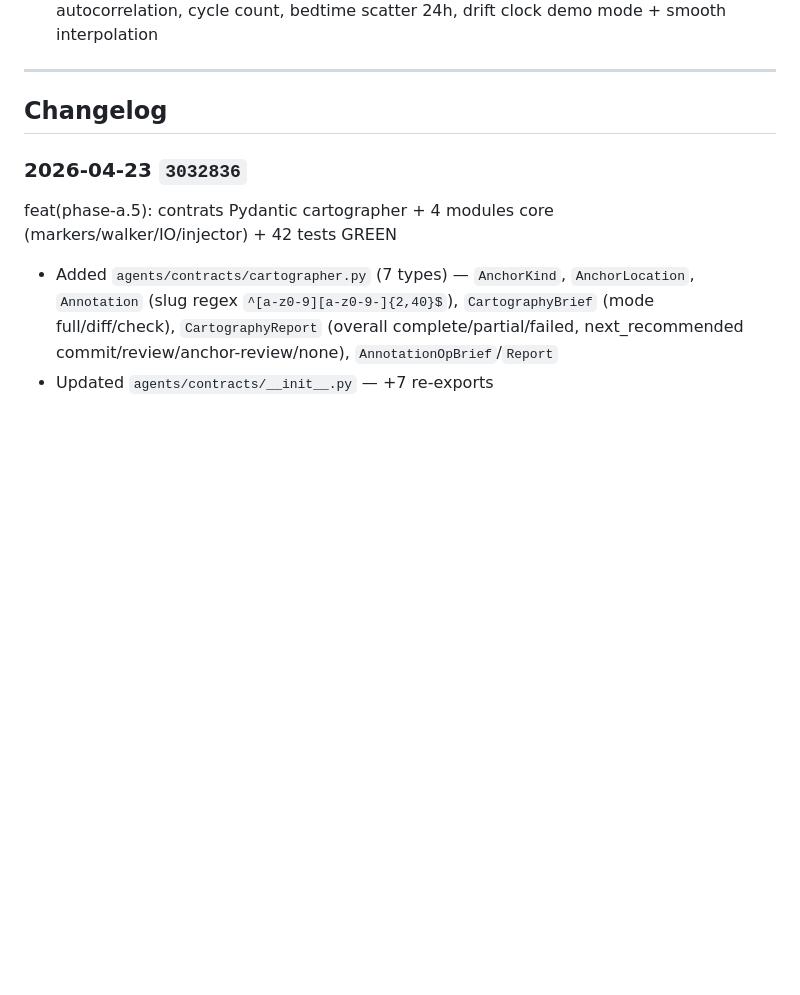
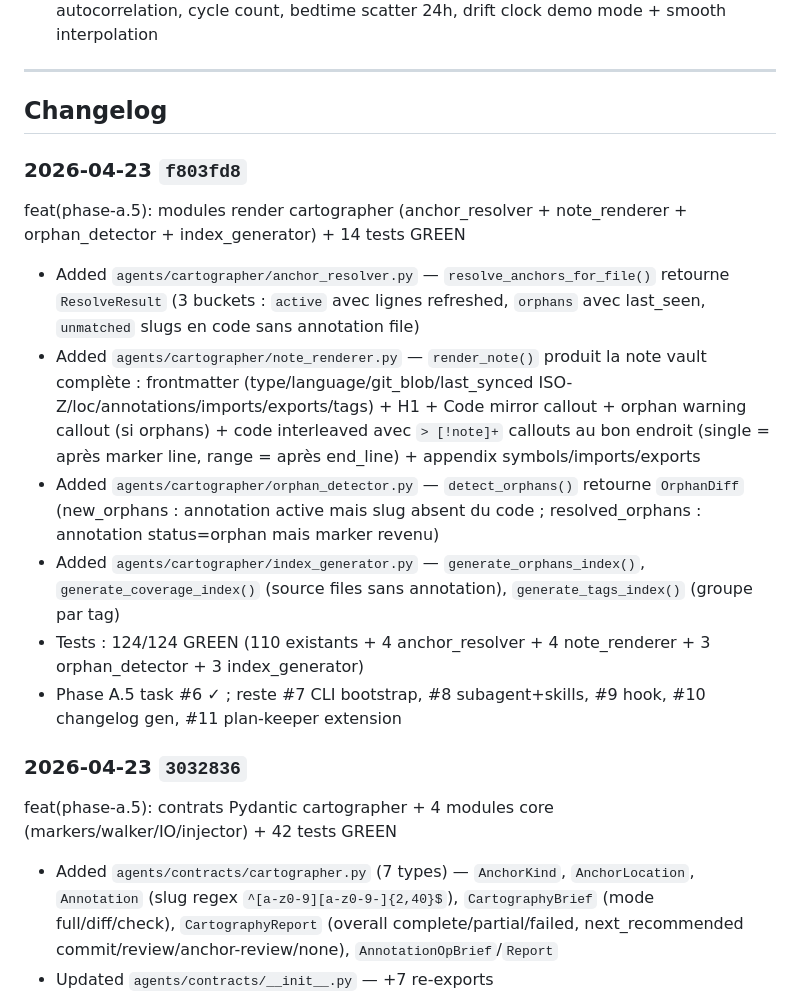
Before and after one commit to LyonMoncef/SamsungHealth, a Markdown page: HISTORY.md, the part around the change. Rendered like a GitHub page; blank space fills up the shorter version.

Commit message:
docs(history): log f803fd8 — modules render cartographer (124 tests GREEN)

```diff
--- a/HISTORY.md
+++ b/HISTORY.md
@@ -52,6 +52,15 @@ chore(release-archive): tag état de l'app au moment de l'enregistrement loom
 ---
 
 ## Changelog
+
+### 2026-04-23 `f803fd8`
+feat(phase-a.5): modules render cartographer (anchor_resolver + note_renderer + orphan_detector + index_generator) + 14 tests GREEN
+- Added `agents/cartographer/anchor_resolver.py` — `resolve_anchors_for_file()` retourne `ResolveResult` (3 buckets : `active` avec lignes refreshed, `orphans` avec last_seen, `unmatched` slugs en code sans annotation file)
+- Added `agents/cartographer/note_renderer.py` — `render_note()` produit la note vault complète : frontmatter (type/language/git_blob/last_synced ISO-Z/loc/annotations/imports/exports/tags) + H1 + Code mirror callout + orphan warning callout (si orphans) + code interleaved avec `> [!note]+` callouts au bon endroit (single = après marker line, range = après end_line) + appendix symbols/imports/exports
+- Added `agents/cartographer/orphan_detector.py` — `detect_orphans()` retourne `OrphanDiff` (new_orphans : annotation active mais slug absent du code ; resolved_orphans : annotation status=orphan mais marker revenu)
+- Added `agents/cartographer/index_generator.py` — `generate_orphans_index()`, `generate_coverage_index()` (source files sans annotation), `generate_tags_index()` (groupe par tag)
+- Tests : 124/124 GREEN (110 existants + 4 anchor_resolver + 4 note_renderer + 3 orphan_detector + 3 index_generator)
+- Phase A.5 task #6 ✓ ; reste #7 CLI bootstrap, #8 subagent+skills, #9 hook, #10 changelog gen, #11 plan-keeper extension
 
 ### 2026-04-23 `3032836`
 feat(phase-a.5): contrats Pydantic cartographer + 4 modules core (markers/walker/IO/injector) + 42 tests GREEN
```
